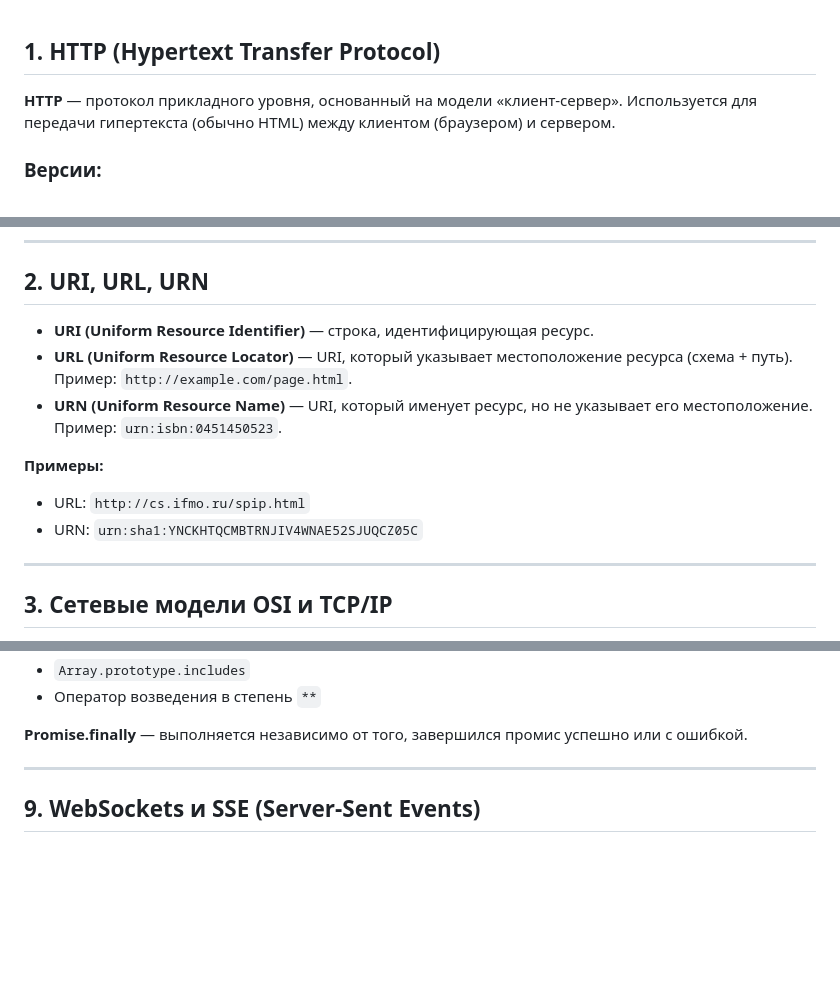
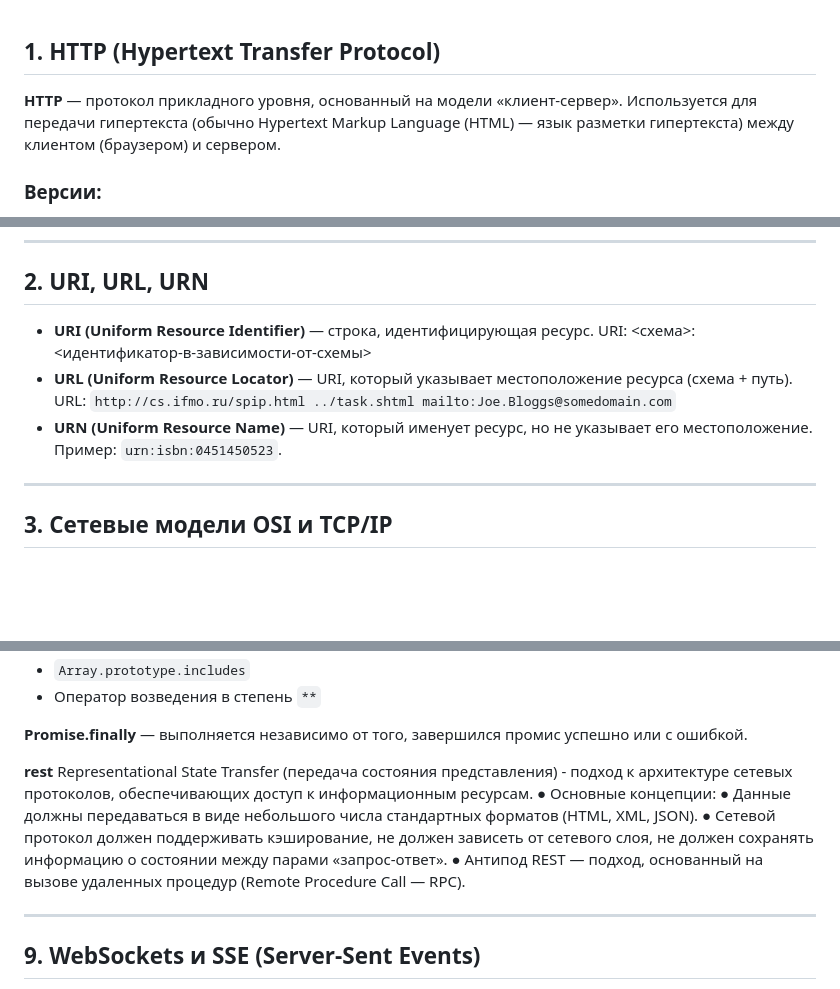
Before and after one commit to isaxel/web, a Markdown page: my_app1_dop/docs/questions.md, 3 parts joined by grey strips. Drawn GitHub-style; blank space fills up the shorter version.

```diff
--- a/my_app1_dop/docs/questions.md
+++ b/my_app1_dop/docs/questions.md
@@ -1,6 +1,6 @@
 ## 1. HTTP (Hypertext Transfer Protocol)
 
-**HTTP** — протокол прикладного уровня, основанный на модели «клиент-сервер». Используется для передачи гипертекста (обычно HTML) между клиентом (браузером) и сервером.
+**HTTP** — протокол прикладного уровня, основанный на модели «клиент-сервер». Используется для передачи гипертекста (обычно Hypertext Markup Language (HTML) — язык разметки гипертекста) между клиентом (браузером) и сервером.
 
 ### Версии:
 - **HTTP/1.0**: одно соединение на один запрос.
@@ -40,12 +40,11 @@ Authorization: Bearer token123
 ## 2. URI, URL, URN
 
 - **URI (Uniform Resource Identifier)** — строка, идентифицирующая ресурс.
-- **URL (Uniform Resource Locator)** — URI, который указывает местоположение ресурса (схема + путь). Пример: `http://example.com/page.html`.
+      URI: <схема>:<идентификатор-в-зависимости-от-схемы>
+- **URL (Uniform Resource Locator)** — URI, который указывает местоположение ресурса (схема + путь). URL: `http://cs.ifmo.ru/spip.html
+../task.shtml
+mailto:Joe.Bloggs@somedomain.com`
 - **URN (Uniform Resource Name)** — URI, который именует ресурс, но не указывает его местоположение. Пример: `urn:isbn:0451450523`.
-
-**Примеры:**
-- URL: `http://cs.ifmo.ru/spip.html`
-- URN: `urn:sha1:YNCKHTQCMBTRNJIV4WNAE52SJUQCZ05C`
 
 ---
 
@@ -152,6 +151,18 @@ Access-Control-Allow-Headers: Content-Type
 - Оператор возведения в степень `**`
 
 **Promise.finally** — выполняется независимо от того, завершился промис успешно или с ошибкой.
+
+**rest**
+Representational State Transfer (передача состояния представления) - подход к архитектуре сетевых протоколов, обеспечивающих доступ к информационным ресурсам.
+● Основные концепции:
+● Данные должны передаваться в виде небольшого числа
+стандартных форматов (HTML, XML, JSON).
+● Сетевой протокол должен поддерживать кэширование,
+не должен зависеть от сетевого слоя, не должен
+сохранять информацию о состоянии между парами
+«запрос-ответ».
+● Антипод REST — подход, основанный на вызове удаленных
+процедур (Remote Procedure Call — RPC).
 
 ---
 
```
